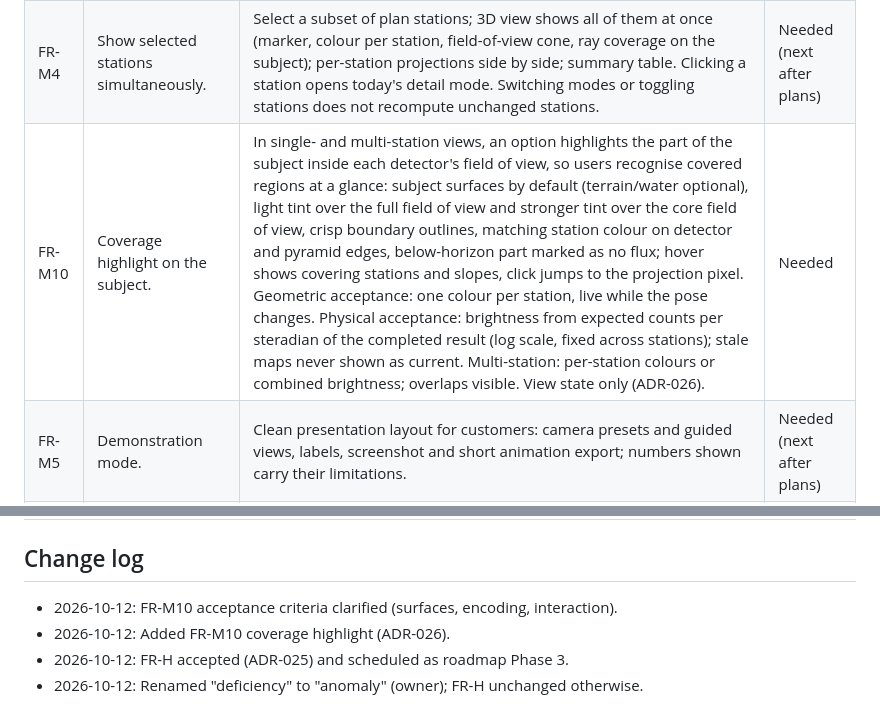
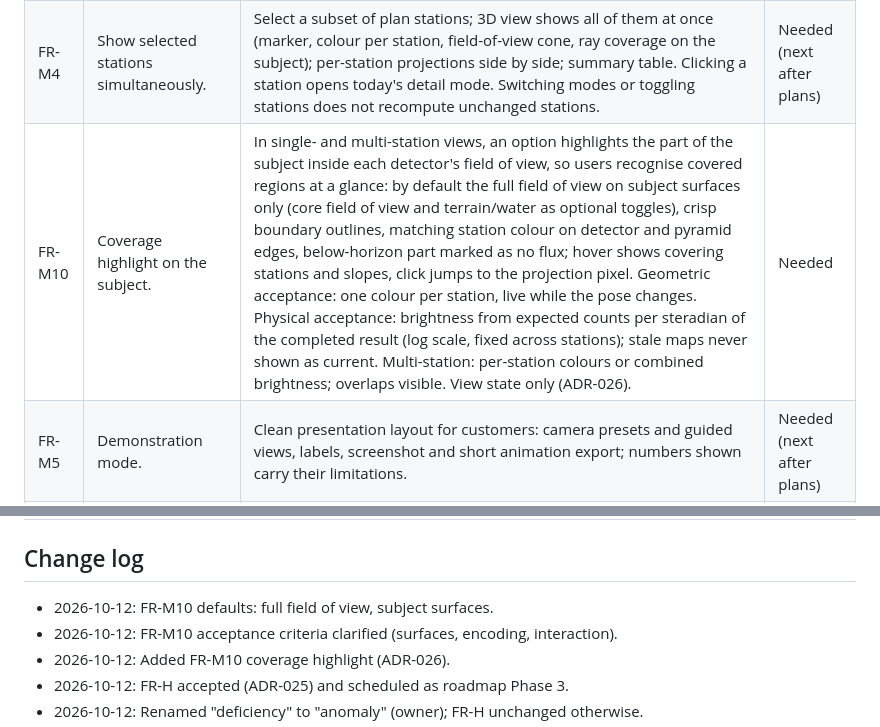
Before and after one commit to ufan/muon_eval, a Markdown page: docs/FEATURE_REQUIREMENTS.md, 2 parts joined by grey strips. Drawn GitHub-style.

```diff
--- a/docs/FEATURE_REQUIREMENTS.md
+++ b/docs/FEATURE_REQUIREMENTS.md
@@ -126,7 +126,7 @@ Derived from ADR-008/009. Apply to every new dataset and data-format change (`AG
 |---|---|---|---|
 | FR-M1 | Joint multi-station evaluation. | Coverage overlap, cross-view of targets, added information; joint objective defined. Computed from stored per-station results (ADR-020). | Needed |
 | FR-M4 | Show selected stations simultaneously. | Select a subset of plan stations; 3D view shows all of them at once (marker, colour per station, field-of-view cone, ray coverage on the subject); per-station projections side by side; summary table. Clicking a station opens today's detail mode. Switching modes or toggling stations does not recompute unchanged stations. | Needed (next after plans) |
-| FR-M10 | Coverage highlight on the subject. | In single- and multi-station views, an option highlights the part of the subject inside each detector's field of view, so users recognise covered regions at a glance: subject surfaces by default (terrain/water optional), light tint over the full field of view and stronger tint over the core field of view, crisp boundary outlines, matching station colour on detector and pyramid edges, below-horizon part marked as no flux; hover shows covering stations and slopes, click jumps to the projection pixel. Geometric acceptance: one colour per station, live while the pose changes. Physical acceptance: brightness from expected counts per steradian of the completed result (log scale, fixed across stations); stale maps never shown as current. Multi-station: per-station colours or combined brightness; overlaps visible. View state only (ADR-026). | Needed |
+| FR-M10 | Coverage highlight on the subject. | In single- and multi-station views, an option highlights the part of the subject inside each detector's field of view, so users recognise covered regions at a glance: by default the full field of view on subject surfaces only (core field of view and terrain/water as optional toggles), crisp boundary outlines, matching station colour on detector and pyramid edges, below-horizon part marked as no flux; hover shows covering stations and slopes, click jumps to the projection pixel. Geometric acceptance: one colour per station, live while the pose changes. Physical acceptance: brightness from expected counts per steradian of the completed result (log scale, fixed across stations); stale maps never shown as current. Multi-station: per-station colours or combined brightness; overlaps visible. View state only (ADR-026). | Needed |
 | FR-M5 | Demonstration mode. | Clean presentation layout for customers: camera presets and guided views, labels, screenshot and short animation export; numbers shown carry their limitations. | Needed (next after plans) |
 | FR-M6 | Coverage metrics in 3D. | Per voxel: ray count, station count, path length and angular diversity of crossing rays; displayed as slices/volume on the subject and summarised per plan. | Needed |
 | FR-M7 | Simulated multi-projection reconstruction. | From a plan: simulated counts (optional Poisson noise for the exposure) → column density per pixel → 3D density on a voxel grid; SIRT/ART and MLEM first; forward model independent of the simulation geometry (ADR-021); results labelled simulated and fully versioned. | Needed (later) |
@@ -215,6 +215,7 @@ Not urgent; staged after bundled datasets.
 
 ## Change log
 
+- 2026-10-12: FR-M10 defaults: full field of view, subject surfaces.
 - 2026-10-12: FR-M10 acceptance criteria clarified (surfaces, encoding, interaction).
 - 2026-10-12: Added FR-M10 coverage highlight (ADR-026).
 - 2026-10-12: FR-H accepted (ADR-025) and scheduled as roadmap Phase 3.
```
Also changed, not shown: docs/ARCHITECTURE_DECISIONS.md (+4 -2 lines).
